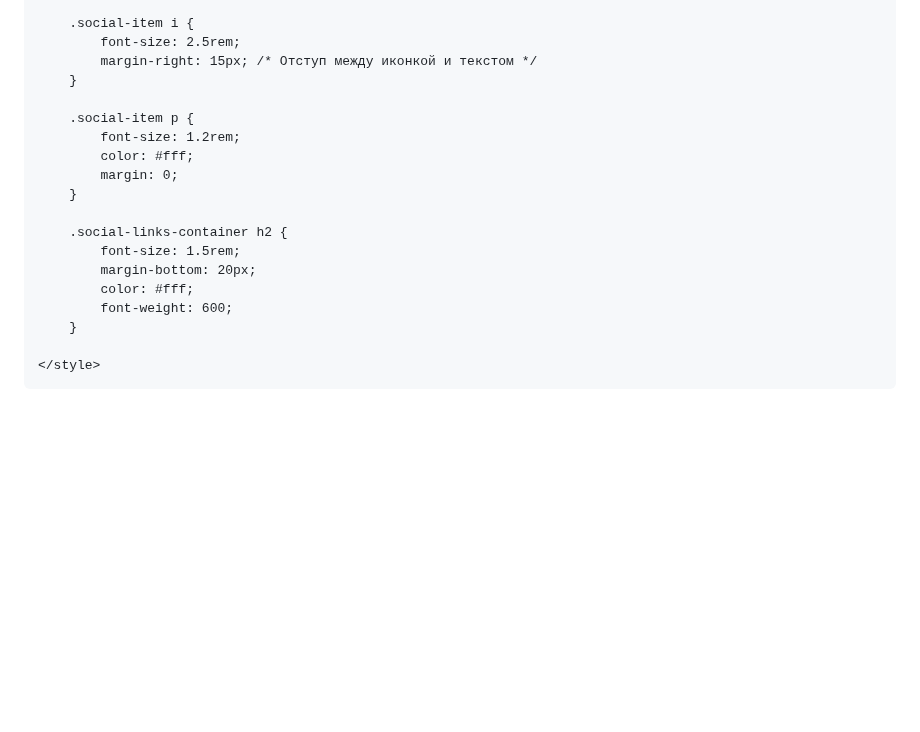
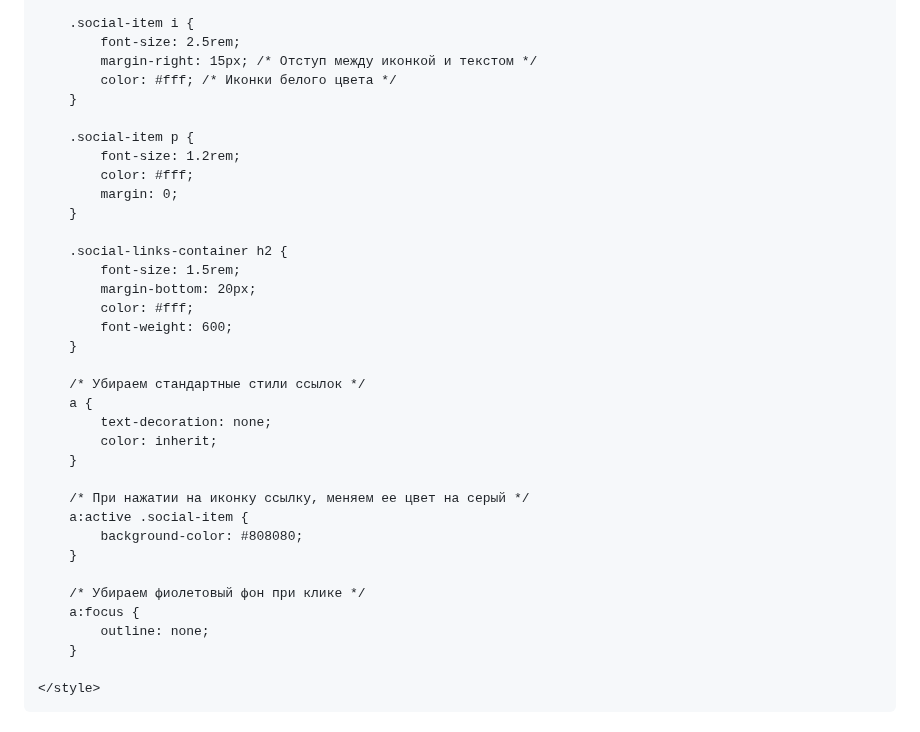
Before and after one commit to kiyuwww/OpenCodeSecuresite, a Markdown page: README.md, the part around one of its changes. GitHub-like rendering; blank space fills up the shorter version.

```diff
--- a/README.md
+++ b/README.md
@@ -147,6 +147,7 @@
         .social-item i {
             font-size: 2.5rem;
             margin-right: 15px; /* Отступ между иконкой и текстом */
+            color: #fff; /* Иконки белого цвета */
         }
 
         .social-item p {
@@ -160,6 +161,22 @@
             margin-bottom: 20px;
             color: #fff;
             font-weight: 600;
+        }
+
+        /* Убираем стандартные стили ссылок */
+        a {
+            text-decoration: none;
+            color: inherit;
+        }
+
+        /* При нажатии на иконку ссылку, меняем ее цвет на серый */
+        a:active .social-item {
+            background-color: #808080;
+        }
+
+        /* Убираем фиолетовый фон при клике */
+        a:focus {
+            outline: none;
         }
 
     </style>
```
Also changed, not shown: other parts of README.md (+7 -7 lines).
